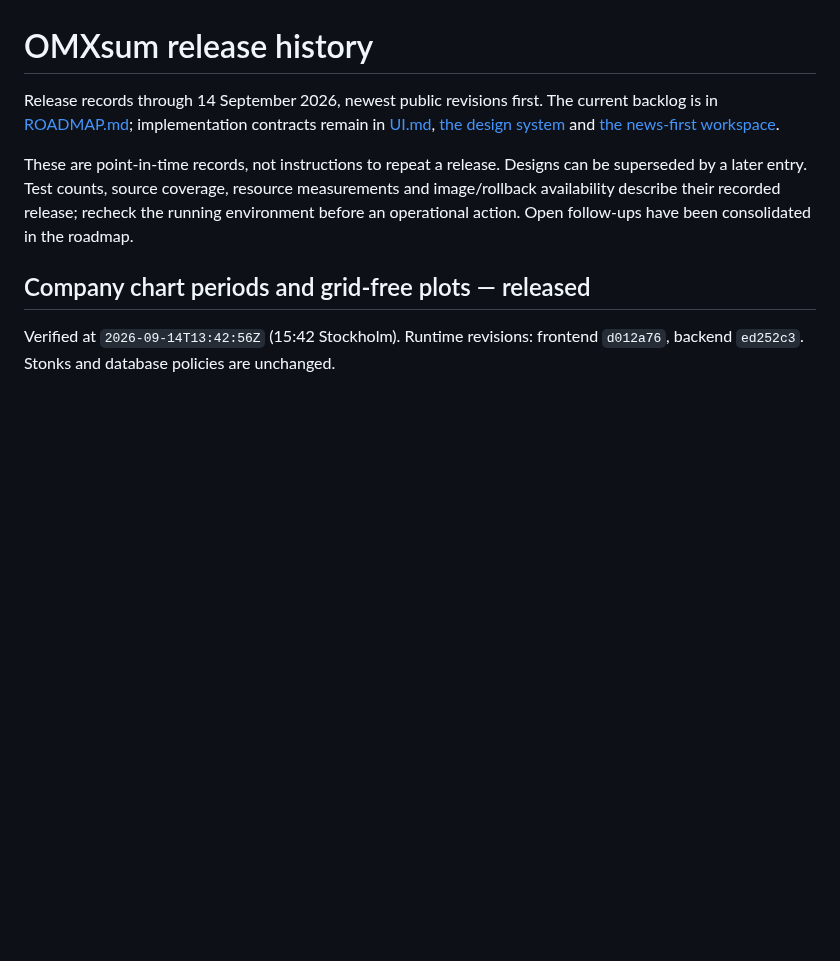
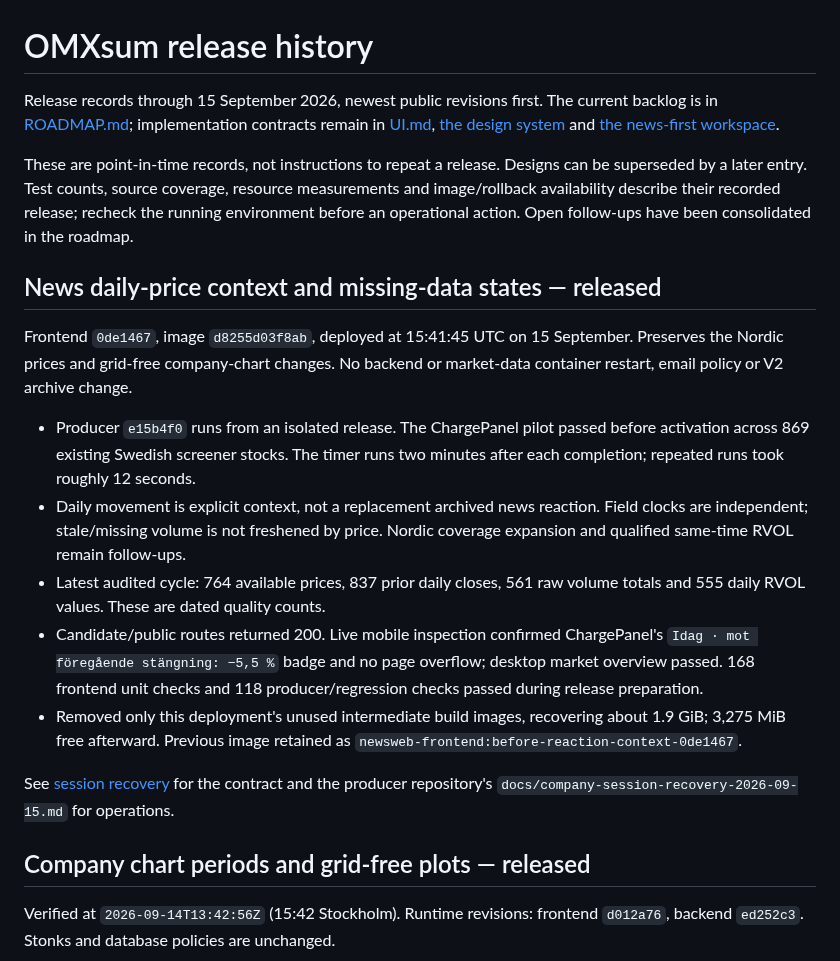
Before and after one commit to Filipsuper/newstest-frontend, a Markdown page: docs/release-history.md, the part around the change. Drawn GitHub-style; blank space fills up the shorter version.

Commit message:
Record verified reaction context deployment and coverage

```diff
--- a/docs/release-history.md
+++ b/docs/release-history.md
@@ -1,6 +1,6 @@
 # OMXsum release history
 
-Release records through 14 September 2026, newest public revisions first.
+Release records through 15 September 2026, newest public revisions first.
 The current backlog is in [ROADMAP.md](../ROADMAP.md); implementation contracts
 remain in [UI.md](../UI.md), [the design system](design-system.md) and
 [the news-first workspace](news-first-workspace.md).
@@ -10,6 +10,31 @@ Designs can be superseded by a later entry. Test counts, source coverage,
 resource measurements and image/rollback availability describe their recorded
 release; recheck the running environment before an operational action.
 Open follow-ups have been consolidated in the roadmap.
+
+## News daily-price context and missing-data states — released
+
+Frontend `0de1467`, image `d8255d03f8ab`, deployed at 15:41:45 UTC on
+15 September. Preserves the Nordic prices and grid-free company-chart changes.
+No backend or market-data container restart, email policy or V2 archive change.
+
+- Producer `e15b4f0` runs from an isolated release. The ChargePanel pilot passed
+  before activation across 869 existing Swedish screener stocks. The timer runs
+  two minutes after each completion; repeated runs took roughly 12 seconds.
+- Daily movement is explicit context, not a replacement archived news reaction.
+  Field clocks are independent; stale/missing volume is not freshened by price.
+  Nordic coverage expansion and qualified same-time RVOL remain follow-ups.
+- Latest audited cycle: 764 available prices, 837 prior daily closes, 561 raw
+  volume totals and 555 daily RVOL values. These are dated quality counts.
+- Candidate/public routes returned 200. Live mobile inspection confirmed
+  ChargePanel's `Idag · mot föregående stängning: −5,5 %` badge and no page
+  overflow; desktop market overview passed. 168 frontend unit checks and 118
+  producer/regression checks passed during release preparation.
+- Removed only this deployment's unused intermediate build images, recovering
+  about 1.9 GiB; 3,275 MiB free afterward. Previous image retained as
+  `newsweb-frontend:before-reaction-context-0de1467`.
+
+See [session recovery](news-data-consistency-next.md) for the contract and the
+producer repository's `docs/company-session-recovery-2026-09-15.md` for operations.
 
 ## Company chart periods and grid-free plots — released
 
```
Also changed, not shown: docs/news-data-consistency-next.md (+14 -4 lines).
